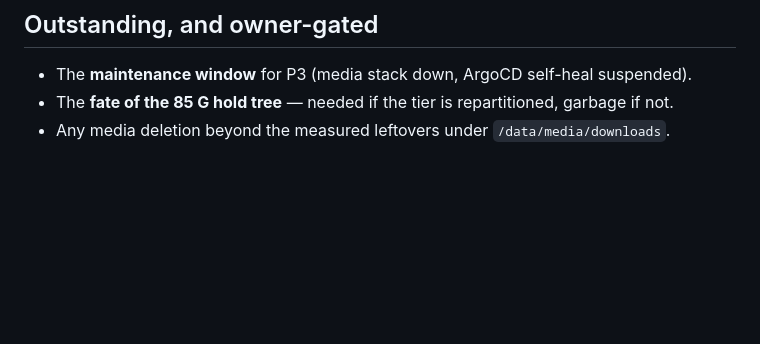
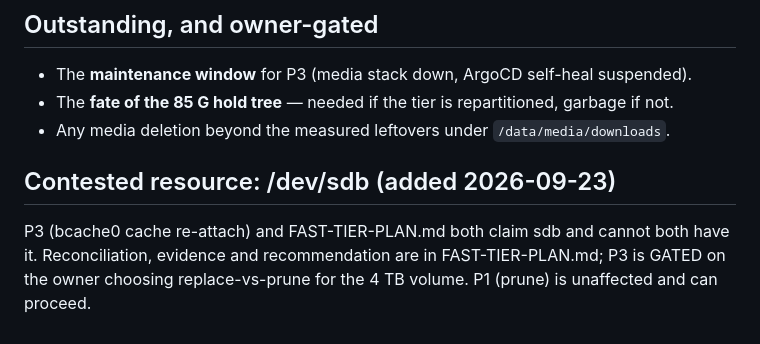
Before and after one commit to reverb256/homelab-ops, a Markdown page: runbooks/nexus-storage-20260923/OWNERSHIP.md, the part around the change. GitHub-like rendering; blank space fills up the shorter version.

```diff
--- a/runbooks/nexus-storage-20260923/OWNERSHIP.md
+++ b/runbooks/nexus-storage-20260923/OWNERSHIP.md
@@ -57,3 +57,9 @@ layout, read the evidence above first: the source device is healthy and the data
 - The **maintenance window** for P3 (media stack down, ArgoCD self-heal suspended).
 - The **fate of the 85 G hold tree** — needed if the tier is repartitioned, garbage if not.
 - Any media deletion beyond the measured leftovers under `/data/media/downloads`.
+
+## Contested resource: /dev/sdb (added 2026-09-23)
+
+P3 (bcache0 cache re-attach) and FAST-TIER-PLAN.md both claim sdb and cannot both have it.
+Reconciliation, evidence and recommendation are in FAST-TIER-PLAN.md; P3 is GATED on the owner
+choosing replace-vs-prune for the 4 TB volume. P1 (prune) is unaffected and can proceed.
```
Also changed, not shown: runbooks/nexus-storage-20260923/FAST-TIER-PLAN.md (added, +224 -0 lines).
